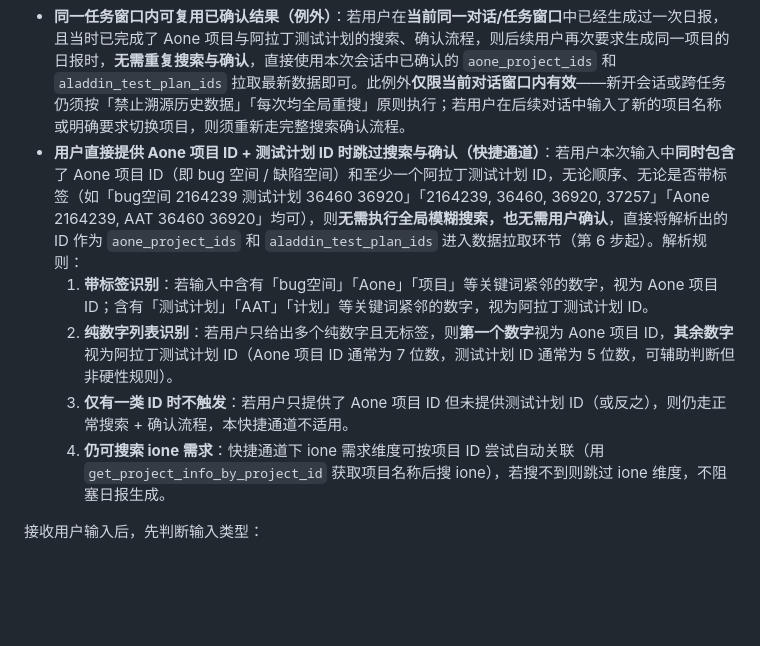
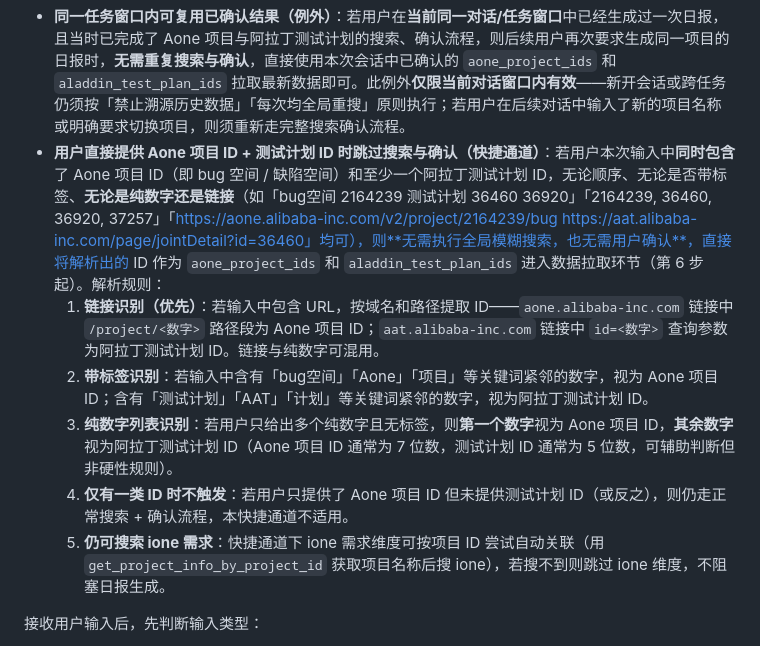
Before and after one commit to bean999212/alibaba_skill, a Markdown page: SKILL.md, the part around the change. Drawn GitHub-style; blank space fills up the shorter version.

Commit message:
快捷通道支持链接输入：Aone 项目链接和测试计划链接均可直接解析
解析规则新增链接识别（优先）：aone.alibaba-inc.com 链接提取
/project/<ID>，aat.alibaba-inc.com 链接提取 id=<ID>，链接与
纯数字可混用。用户直接粘贴浏览器地址栏即可触发快捷通道。

```diff
--- a/SKILL.md
+++ b/SKILL.md
@@ -96,11 +96,12 @@ schedule:
 - **新增需求/计划兼容**：若用户输入对应的是新创建、刚变更或尚未沉淀到历史数据的需求/计划，应通过全局模糊搜索与同义词扩展来识别；搜索未果时进入手动输入流程，绝不可回退到历史数据源。
 - **先确认再拉取**：只有在把全部搜索结果返回给用户、并得到用户明确确认（勾选具体项目 / 测试计划）之后，才能进入数据拉取环节；未经确认不得擅自对任意项目 / 计划拉取数据。**例外：用户直接提供了 Aone 项目 ID + 测试计划 ID 时走快捷通道，无需搜索与确认（见下文快捷通道说明）。**
 - **同一任务窗口内可复用已确认结果（例外）**：若用户在**当前同一对话/任务窗口**中已经生成过一次日报，且当时已完成了 Aone 项目与阿拉丁测试计划的搜索、确认流程，则后续用户再次要求生成同一项目的日报时，**无需重复搜索与确认**，直接使用本次会话中已确认的 `aone_project_ids` 和 `aladdin_test_plan_ids` 拉取最新数据即可。此例外**仅限当前对话窗口内有效**——新开会话或跨任务仍须按「禁止溯源历史数据」「每次均全局重搜」原则执行；若用户在后续对话中输入了新的项目名称或明确要求切换项目，则须重新走完整搜索确认流程。
-- **用户直接提供 Aone 项目 ID + 测试计划 ID 时跳过搜索与确认（快捷通道）**：若用户本次输入中**同时包含**了 Aone 项目 ID（即 bug 空间 / 缺陷空间）和至少一个阿拉丁测试计划 ID，无论顺序、无论是否带标签（如「bug空间 2164239 测试计划 36460 36920」「2164239, 36460, 36920, 37257」「Aone 2164239, AAT 36460 36920」均可），则**无需执行全局模糊搜索，也无需用户确认**，直接将解析出的 ID 作为 `aone_project_ids` 和 `aladdin_test_plan_ids` 进入数据拉取环节（第 6 步起）。解析规则：
-  1. **带标签识别**：若输入中含有「bug空间」「Aone」「项目」等关键词紧邻的数字，视为 Aone 项目 ID；含有「测试计划」「AAT」「计划」等关键词紧邻的数字，视为阿拉丁测试计划 ID。
-  2. **纯数字列表识别**：若用户只给出多个纯数字且无标签，则**第一个数字**视为 Aone 项目 ID，**其余数字**视为阿拉丁测试计划 ID（Aone 项目 ID 通常为 7 位数，测试计划 ID 通常为 5 位数，可辅助判断但非硬性规则）。
-  3. **仅有一类 ID 时不触发**：若用户只提供了 Aone 项目 ID 但未提供测试计划 ID（或反之），则仍走正常搜索 + 确认流程，本快捷通道不适用。
-  4. **仍可搜索 ione 需求**：快捷通道下 ione 需求维度可按项目 ID 尝试自动关联（用 `get_project_info_by_project_id` 获取项目名称后搜 ione），若搜不到则跳过 ione 维度，不阻塞日报生成。
+- **用户直接提供 Aone 项目 ID + 测试计划 ID 时跳过搜索与确认（快捷通道）**：若用户本次输入中**同时包含**了 Aone 项目 ID（即 bug 空间 / 缺陷空间）和至少一个阿拉丁测试计划 ID，无论顺序、无论是否带标签、**无论是纯数字还是链接**（如「bug空间 2164239 测试计划 36460 36920」「2164239, 36460, 36920, 37257」「https://aone.alibaba-inc.com/v2/project/2164239/bug https://aat.alibaba-inc.com/page/jointDetail?id=36460」均可），则**无需执行全局模糊搜索，也无需用户确认**，直接将解析出的 ID 作为 `aone_project_ids` 和 `aladdin_test_plan_ids` 进入数据拉取环节（第 6 步起）。解析规则：
+  1. **链接识别（优先）**：若输入中包含 URL，按域名和路径提取 ID——`aone.alibaba-inc.com` 链接中 `/project/<数字>` 路径段为 Aone 项目 ID；`aat.alibaba-inc.com` 链接中 `id=<数字>` 查询参数为阿拉丁测试计划 ID。链接与纯数字可混用。
+  2. **带标签识别**：若输入中含有「bug空间」「Aone」「项目」等关键词紧邻的数字，视为 Aone 项目 ID；含有「测试计划」「AAT」「计划」等关键词紧邻的数字，视为阿拉丁测试计划 ID。
+  3. **纯数字列表识别**：若用户只给出多个纯数字且无标签，则**第一个数字**视为 Aone 项目 ID，**其余数字**视为阿拉丁测试计划 ID（Aone 项目 ID 通常为 7 位数，测试计划 ID 通常为 5 位数，可辅助判断但非硬性规则）。
+  4. **仅有一类 ID 时不触发**：若用户只提供了 Aone 项目 ID 但未提供测试计划 ID（或反之），则仍走正常搜索 + 确认流程，本快捷通道不适用。
+  5. **仍可搜索 ione 需求**：快捷通道下 ione 需求维度可按项目 ID 尝试自动关联（用 `get_project_info_by_project_id` 获取项目名称后搜 ione），若搜不到则跳过 ione 维度，不阻塞日报生成。
 
 接收用户输入后，先判断输入类型：
 
```
Also changed, not shown: reference.md (+1 -1 lines).
